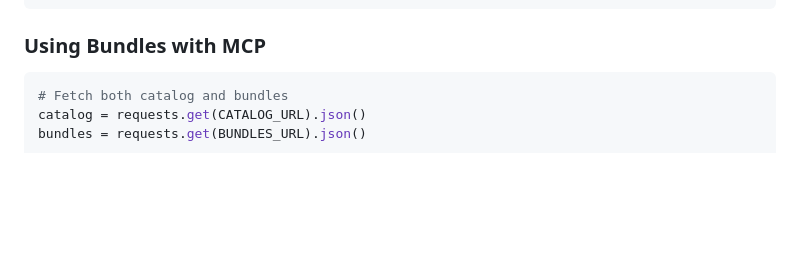
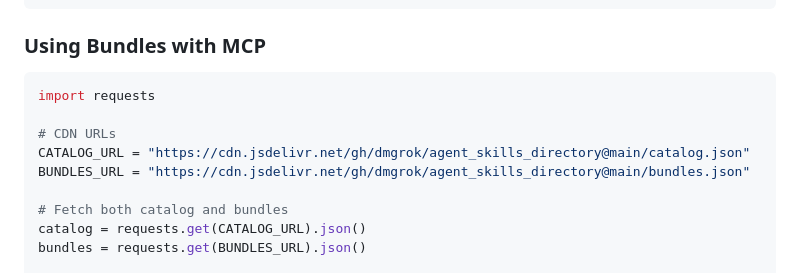
Before and after one commit to dmgrok/agent_skills_directory, a Markdown page: README.md, the part around the change. Drawn GitHub-style; blank space fills up the shorter version.

Commit message:
docs: Define URL constants in MCP example
Co-authored-by: dmgrok <150175705+dmgrok@users.noreply.github.com>

````diff
--- a/README.md
+++ b/README.md
@@ -204,6 +204,12 @@ skill_ids = react_bundle["skills"]  # ["skillcreatorai/react-best-practices", ..
 ### Using Bundles with MCP
 
 ```python
+import requests
+
+# CDN URLs
+CATALOG_URL = "https://cdn.jsdelivr.net/gh/dmgrok/agent_skills_directory@main/catalog.json"
+BUNDLES_URL = "https://cdn.jsdelivr.net/gh/dmgrok/agent_skills_directory@main/bundles.json"
+
 # Fetch both catalog and bundles
 catalog = requests.get(CATALOG_URL).json()
 bundles = requests.get(BUNDLES_URL).json()
````
